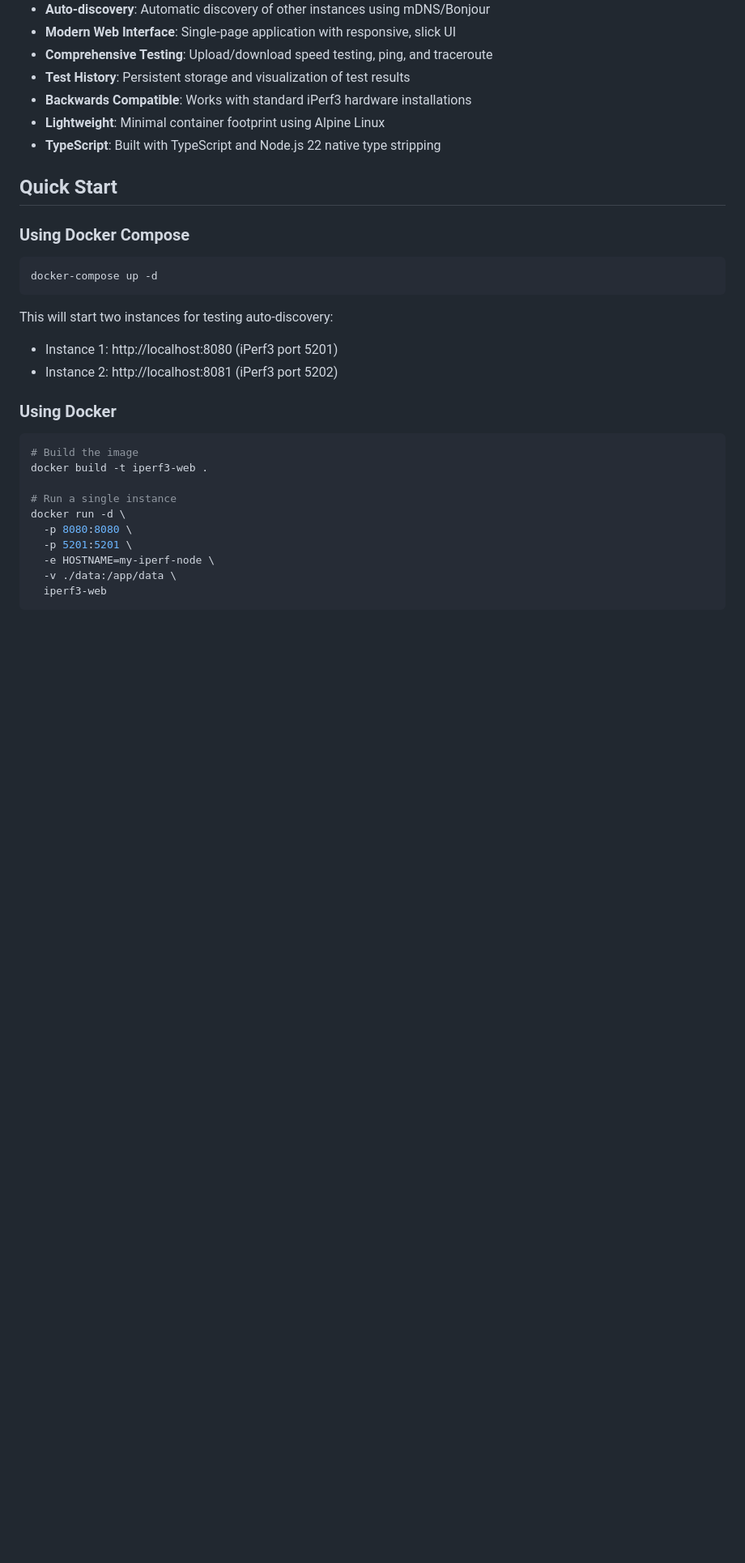
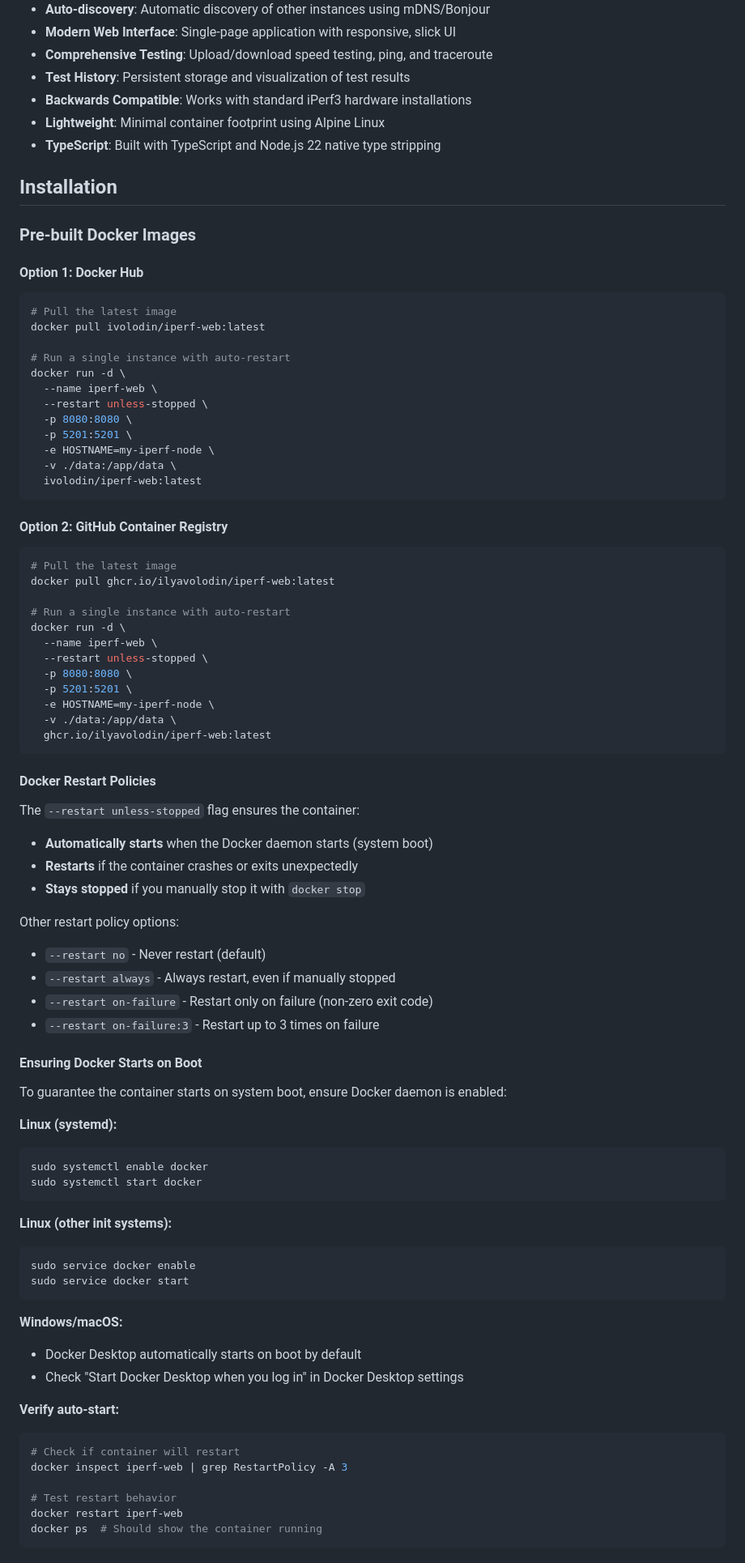
Before and after one commit to ilyavolodin/iperf-web, a Markdown page: README.md, the part around the change printed below. Shown: that part at 81% size. Drawn GitHub-style; blank space fills up the shorter version.

````diff
--- a/README.md
+++ b/README.md
@@ -12,28 +12,82 @@ A lightweight Docker container that provides iPerf3 network testing capabilities
 - **Lightweight**: Minimal container footprint using Alpine Linux
 - **TypeScript**: Built with TypeScript and Node.js 22 native type stripping
 
-## Quick Start
+## Installation
 
-### Using Docker Compose
+### Pre-built Docker Images
 
+#### Option 1: Docker Hub
 ```bash
-docker-compose up -d
-```
+# Pull the latest image
+docker pull ivolodin/iperf-web:latest
 
-This will start two instances for testing auto-discovery:
-- Instance 1: http://localhost:8080 (iPerf3 port 5201)
-- Instance 2: http://localhost:8081 (iPerf3 port 5202)
-
-### Using Docker
-
-```bash
-# Build the image
-docker build -t iperf3-web .
-
-# Run a single instance
+# Run a single instance with auto-restart
 docker run -d \
+  --name iperf-web \
+  --restart unless-stopped \
   -p 8080:8080 \
   -p 5201:5201 \
   -e HOSTNAME=my-iperf-node \
   -v ./data:/app/data \
-  iperf3-web
+  ivolodin/iperf-web:latest
+```
+
+#### Option 2: GitHub Container Registry
+```bash
+# Pull the latest image
+docker pull ghcr.io/ilyavolodin/iperf-web:latest
+
+# Run a single instance with auto-restart
+docker run -d \
+  --name iperf-web \
+  --restart unless-stopped \
+  -p 8080:8080 \
+  -p 5201:5201 \
+  -e HOSTNAME=my-iperf-node \
+  -v ./data:/app/data \
+  ghcr.io/ilyavolodin/iperf-web:latest
+```
+
+#### Docker Restart Policies
+
+The `--restart unless-stopped` flag ensures the container:
+- **Automatically starts** when the Docker daemon starts (system boot)
+- **Restarts** if the container crashes or exits unexpectedly
+- **Stays stopped** if you manually stop it with `docker stop`
+
+Other restart policy options:
+- `--restart no` - Never restart (default)
+- `--restart always` - Always restart, even if manually stopped
+- `--restart on-failure` - Restart only on failure (non-zero exit code)
+- `--restart on-failure:3` - Restart up to 3 times on failure
+
+#### Ensuring Docker Starts on Boot
+
+To guarantee the container starts on system boot, ensure Docker daemon is enabled:
+
+**Linux (systemd):**
+```bash
+sudo systemctl enable docker
+sudo systemctl start docker
+```
+
+**Linux (other init systems):**
+```bash
+sudo service docker enable
+sudo service docker start
+```
+
+**Windows/macOS:**
+- Docker Desktop automatically starts on boot by default
+- Check "Start Docker Desktop when you log in" in Docker Desktop settings
+
+**Verify auto-start:**
+```bash
+# Check if container will restart
+docker inspect iperf-web | grep RestartPolicy -A 3
+
+# Test restart behavior
+docker restart iperf-web
+docker ps  # Should show the container running
+```
+
````
Also changed, not shown: other parts of README.md (+186 -0 lines).
